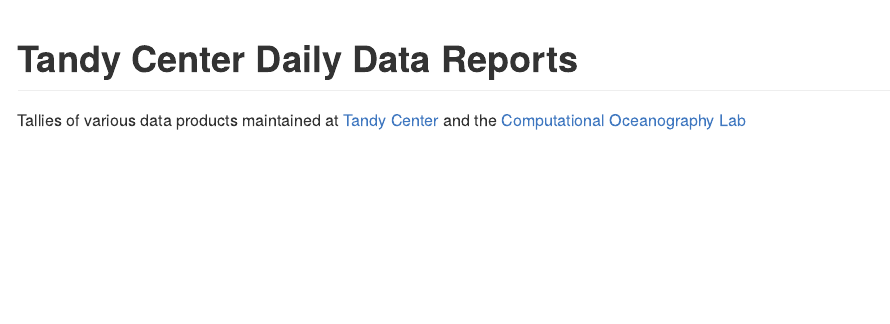
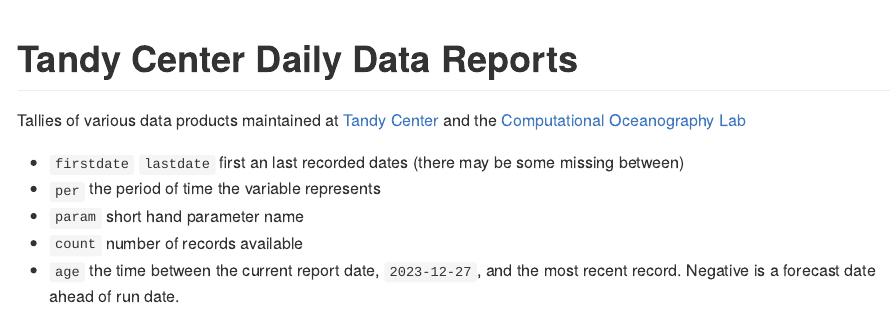
Before and after one commit to BigelowLab/tcof-reporter, an R Markdown document (README.Rmd): the page in a window 1100 px wide, from its top. Rendered offline with R 4.5, knitr and Pandoc, with nearby package versions; some code elsewhere in the file could not run offline.

Commit message:
2023-12-27T12:06:53

````diff
--- a/README.Rmd
+++ b/README.Rmd
@@ -17,6 +17,12 @@
 ```
 
 Tallies of various data products maintained at [Tandy Center](https://www.bigelow.org/services/ocean-forecasting/) and the [Computational Oceanography Lab](https://www.bigelow.org/science/lab/computational-oceanography/)
+
+ + `firstdate` `lastdate` first an last recorded dates (there may be some missing between)
+ + `per` the period of time the variable represents
+ + `param` short hand parameter name
+ + `count` number of records available
+ + `age` the time between the current report date, ```r Sys.Date()```, and the most recent record.  Negative is a forecast date ahead of run date.
 
 ## OBPG
 ```{r, echo = FALSE}
````
Also changed, not shown: README.md.
